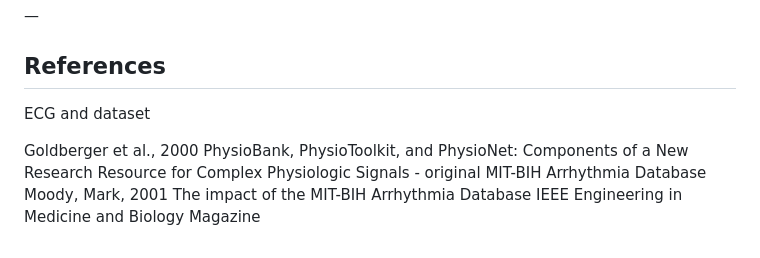
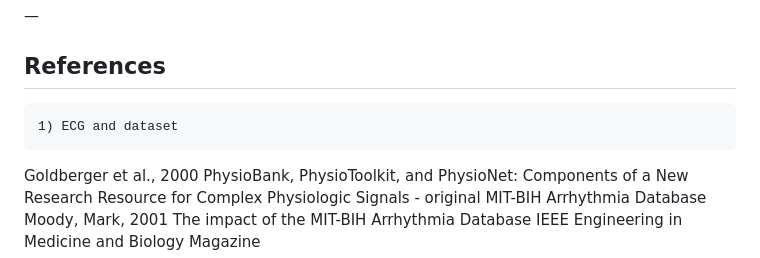
Before and after one commit to a-jakusz/ECG_analysis_ML, a Markdown page: README.md, the part around the change. GitHub-like rendering.

Commit message:
Correct formatting of references in README.md

```diff
--- a/README.md
+++ b/README.md
@@ -113,7 +113,7 @@ The comparison with baseline models clearly shows the benefit of modeling tempor
 
 ## References
 
-ECG and dataset
+    1) ECG and dataset
 
 Goldberger et al., 2000
 PhysioBank, PhysioToolkit, and PhysioNet: Components of a New Research Resource for Complex Physiologic Signals - original MIT-BIH Arrhythmia Database
```
